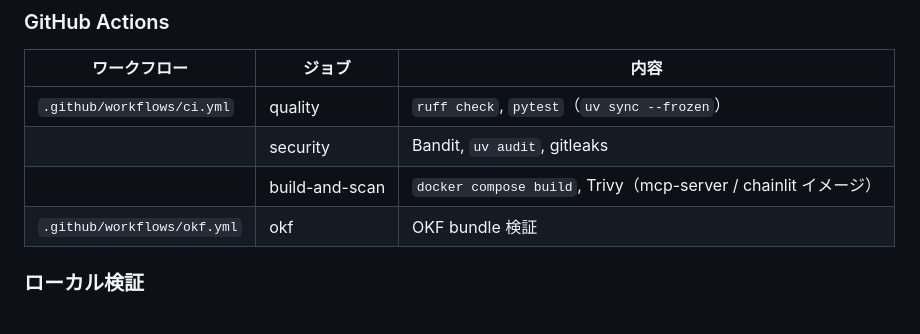
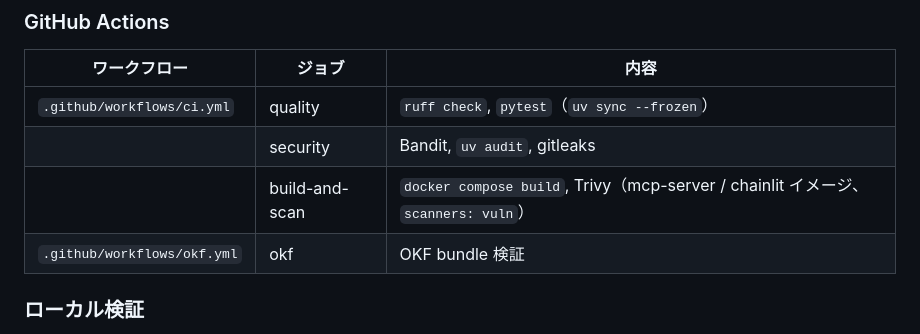
Before and after one commit to s-kodani/template-ai-coding, a Markdown page: docs/current/infrastructure.md, the part around the change. GitHub-like rendering.

Commit message:
docs: note Trivy vuln-only scanner scope in ADR and infrastructure
Co-authored-by: s-kodani <s-kodani@users.noreply.github.com>

```diff
--- a/docs/current/infrastructure.md
+++ b/docs/current/infrastructure.md
@@ -98,7 +98,7 @@ MCP `_meta` には FastMCP 既定の `traceparent` に加え、Langfuse の `lan
 |---|---|---|
 | `.github/workflows/ci.yml` | quality | `ruff check`, `pytest`（`uv sync --frozen`） |
 | | security | Bandit, `uv audit`, gitleaks |
-| | build-and-scan | `docker compose build`, Trivy（mcp-server / chainlit イメージ） |
+| | build-and-scan | `docker compose build`, Trivy（mcp-server / chainlit イメージ、`scanners: vuln`） |
 | `.github/workflows/okf.yml` | okf | OKF bundle 検証 |
 
 ### ローカル検証
```
Also changed, not shown: docs/decisions/ADR-0010-devsecops-pattern-a.md (+1 -1 lines).
